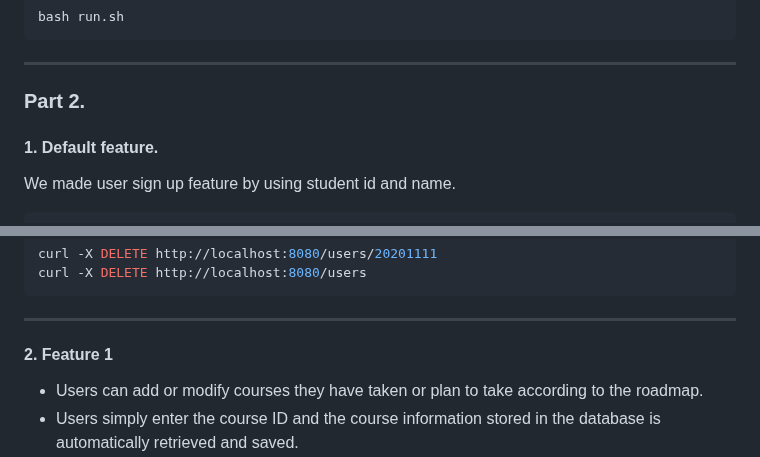
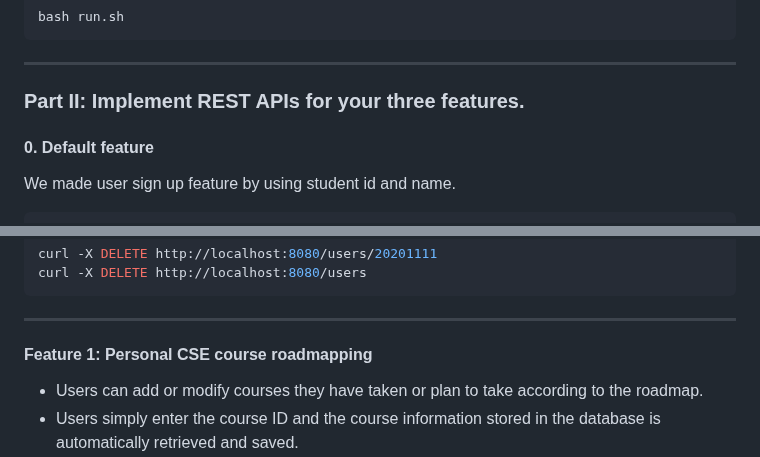
Before and after one commit to changuniuni/2023-CSE364-SE-Group7, a Markdown page: README.md, 2 parts joined by grey strips. Drawn GitHub-style.

````diff
--- a/README.md
+++ b/README.md
@@ -33,9 +33,9 @@ bash run.sh
 ```
 <hr/>
 
-### Part 2.
+### Part II: Implement REST APIs for your three features.
 
-#### 1. Default feature.
+#### 0. Default feature
 We made user sign up feature by using student id and name.
 ```bash
 curl -X POST -H "Content-Type: application/json" -d '{"id": "20201111", "name": "Hong gil dong"}' http://localhost:8080/users
@@ -52,7 +52,7 @@ curl -X DELETE http://localhost:8080/users
 
 <hr/>
 
-#### 2. Feature 1
+#### Feature 1: Personal CSE course roadmapping
 * Users can add or modify courses they have taken or plan to take according to the roadmap.
 * Users simply enter the course ID and the course information stored in the database is automatically retrieved and saved.
 * For example, if the user want to take course "Advanced Programming" with course id "1241", we can use the following command.
````
Also changed, not shown: other parts of README.md (+23 -6 lines).
